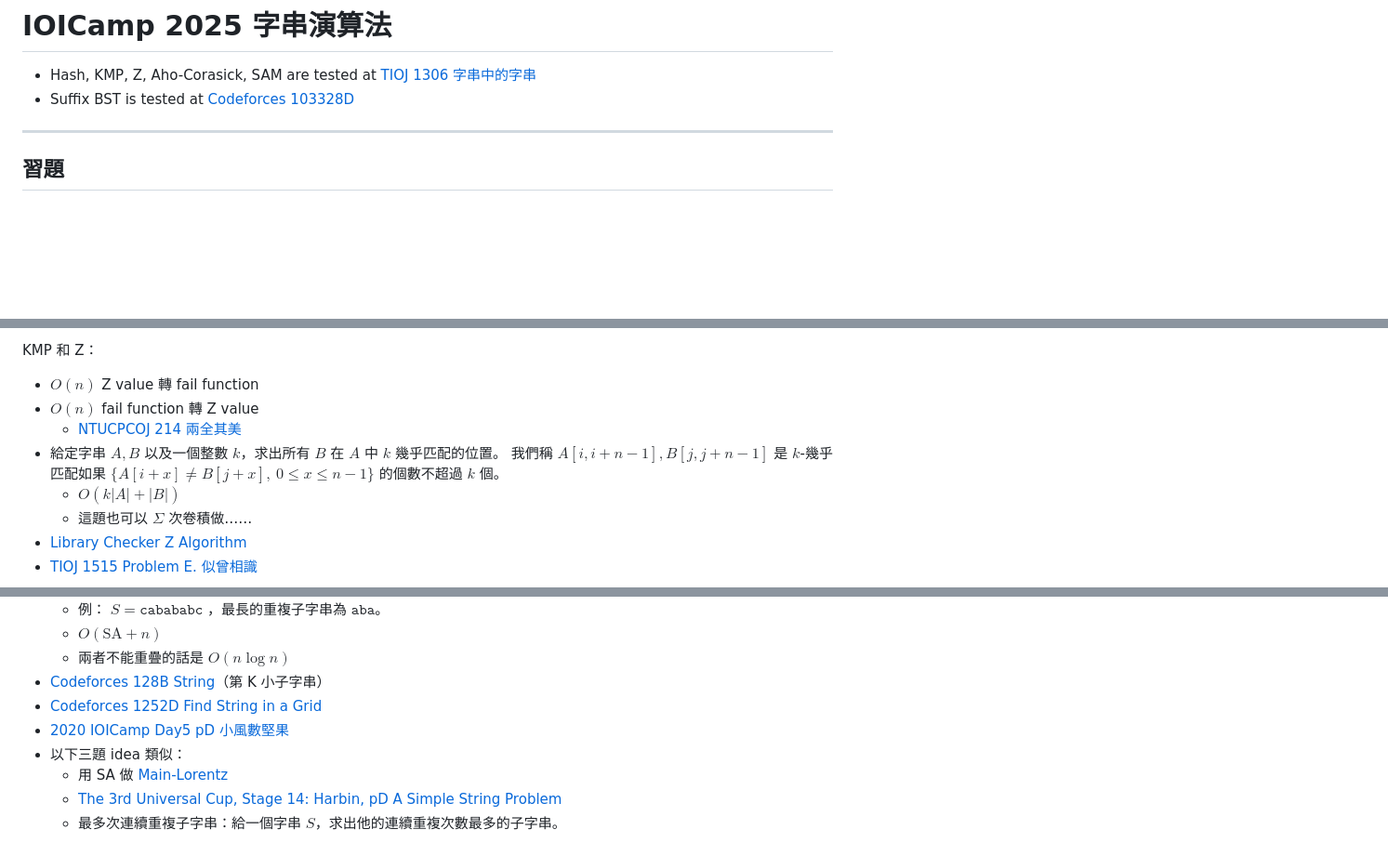
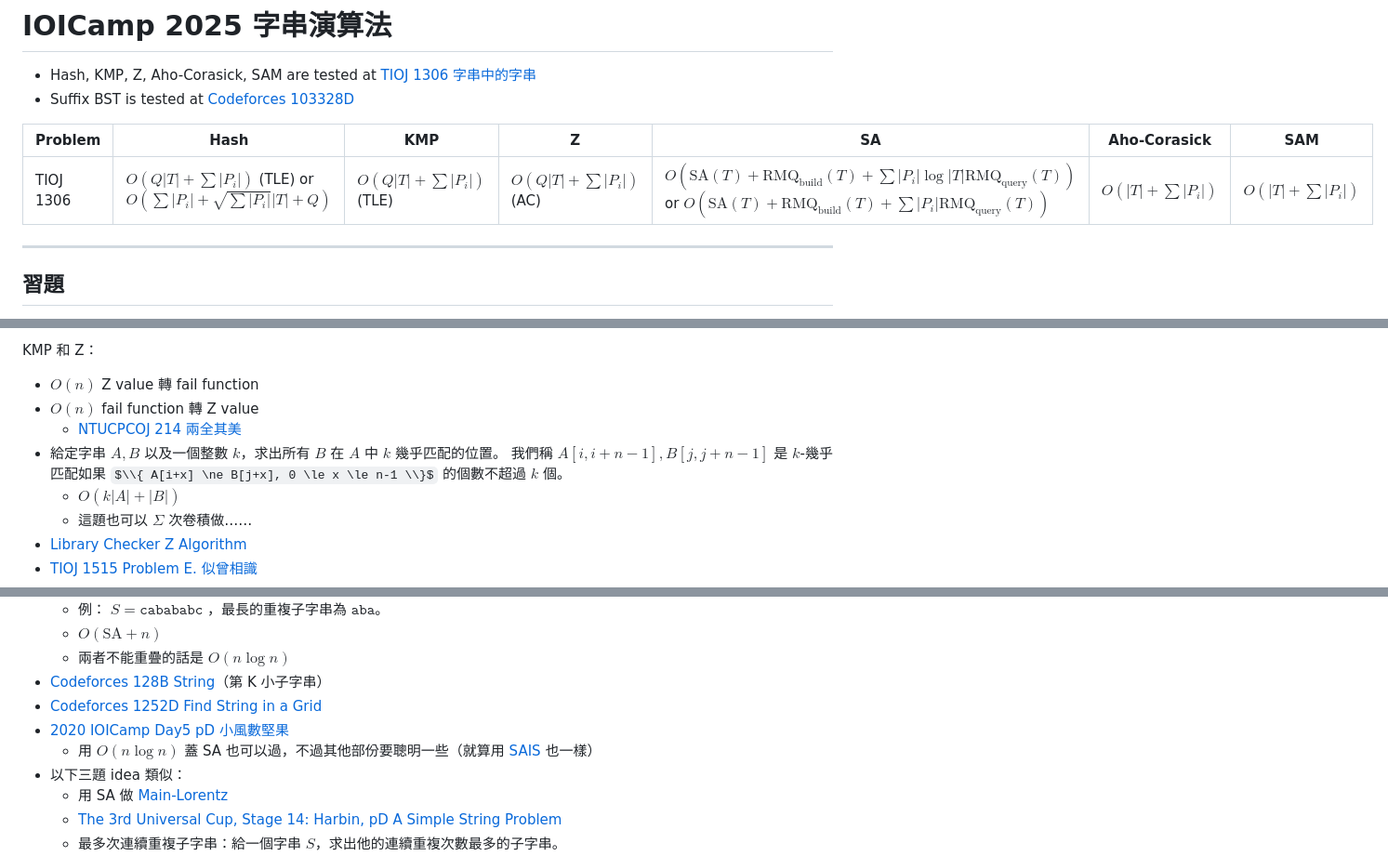
Before and after one commit to fhvirus/ioic-2025-string, a Markdown page: README.md, 3 parts joined by grey strips. Shown: that part at 93% size. Rendered like a GitHub page; some formulas as TeX source; blank space fills up the shorter version.

Commit message:
added complexity table

```diff
--- a/README.md
+++ b/README.md
@@ -2,6 +2,10 @@
 
 - Hash, KMP, Z, Aho-Corasick, SAM are tested at [TIOJ 1306 字串中的字串](https://tioj.ck.tp.edu.tw/problems/1306)
 - Suffix BST is tested at [Codeforces 103328D](https://codeforces.com/problemset/gymProblem/103328/D)
+
+| Problem | Hash | KMP  | Z   | SA  | Aho-Corasick | SAM |
+| ------- | ---- | ---- | --- | --- | ------------ | --- |
+| TIOJ 1306 | $O(Q \lvert T \rvert + \sum \lvert P_i \rvert)$ (TLE) or $O(\sum \lvert P_i \rvert + \sqrt{\sum \lvert P_i \rvert} \lvert T \rvert + Q)$ | $O(Q \lvert T \rvert + \sum \lvert P_i \rvert)$ (TLE) | $O(Q \lvert T \rvert + \sum \lvert P_i \rvert)$ (AC) | $O(\text{SA}(T) + \text{RMQ}_\text{build}(T) + \sum \lvert P_i \rvert \log \lvert T \rvert \text{RMQ}_\text{query}(T))$ or $O(\text{SA}(T) + \text{RMQ}_\text{build}(T) + \sum \lvert P_i \rvert \text{RMQ}_\text{query}(T))$ | $O(\lvert T \rvert + \sum \lvert P_i \rvert)$ | $O(\lvert T \rvert + \sum \lvert P_i \rvert)$ |
 
 ---
 
@@ -25,7 +29,7 @@ KMP 和 Z：
 - $O(n)$ fail function 轉 Z value
     - [NTUCPCOJ 214 兩全其美](https://oj.ntucpc.org/problems/214)
 - 給定字串 $A, B$ 以及一個整數 $k$，求出所有 $B$ 在 $A$ 中 $k$ 幾乎匹配的位置。
-    我們稱 $A[i, i+n-1], B[j, j+n-1]$ 是 $k$-幾乎匹配如果 $\{ A[i+x] \neq B[j+x], \: 0 \leq x \leq n-1 \}$ 的個數不超過 $k$ 個。
+    我們稱 $A[i, i+n-1], B[j, j+n-1]$ 是 $k$-幾乎匹配如果 $\\{ A[i+x] \ne B[j+x], 0 \le x \le n-1 \\}$ 的個數不超過 $k$ 個。
     - $O(k \lvert A \rvert + \lvert B \rvert)$
     - 這題也可以 $\Sigma$ 次卷積做……
 - [Library Checker Z Algorithm](https://judge.yosupo.jp/problem/zalgorithm)
@@ -62,6 +66,7 @@ SA:
 - [Codeforces 128B String](https://codeforces.com/problemset/problem/128/B)（第 K 小子字串）
 - [Codeforces 1252D Find String in a Grid](https://codeforces.com/problemset/problem/1252/D)
 - [2020 IOICamp Day5 pD 小風數堅果](https://oj.ntucpc.org/problems/267)
+    - 用 $O(n \log n)$ 蓋 SA 也可以過，不過其他部份要聰明一些（就算用 [SAIS](https://github.com/OmeletWithoutEgg/ckiseki/blob/master/codes/String/SAIS-C%2B%2B20.cpp) 也一樣）
 - 以下三題 idea 類似：
     - 用 SA 做 [Main-Lorentz](https://cp-algorithms.com/string/main_lorentz.html)
     - [The 3rd Universal Cup, Stage 14: Harbin, pD A Simple String Problem](https://codeforces.com/gym/105459/problem/D)
```
Also changed, not shown: other parts of README.md (+1 -0 lines).
